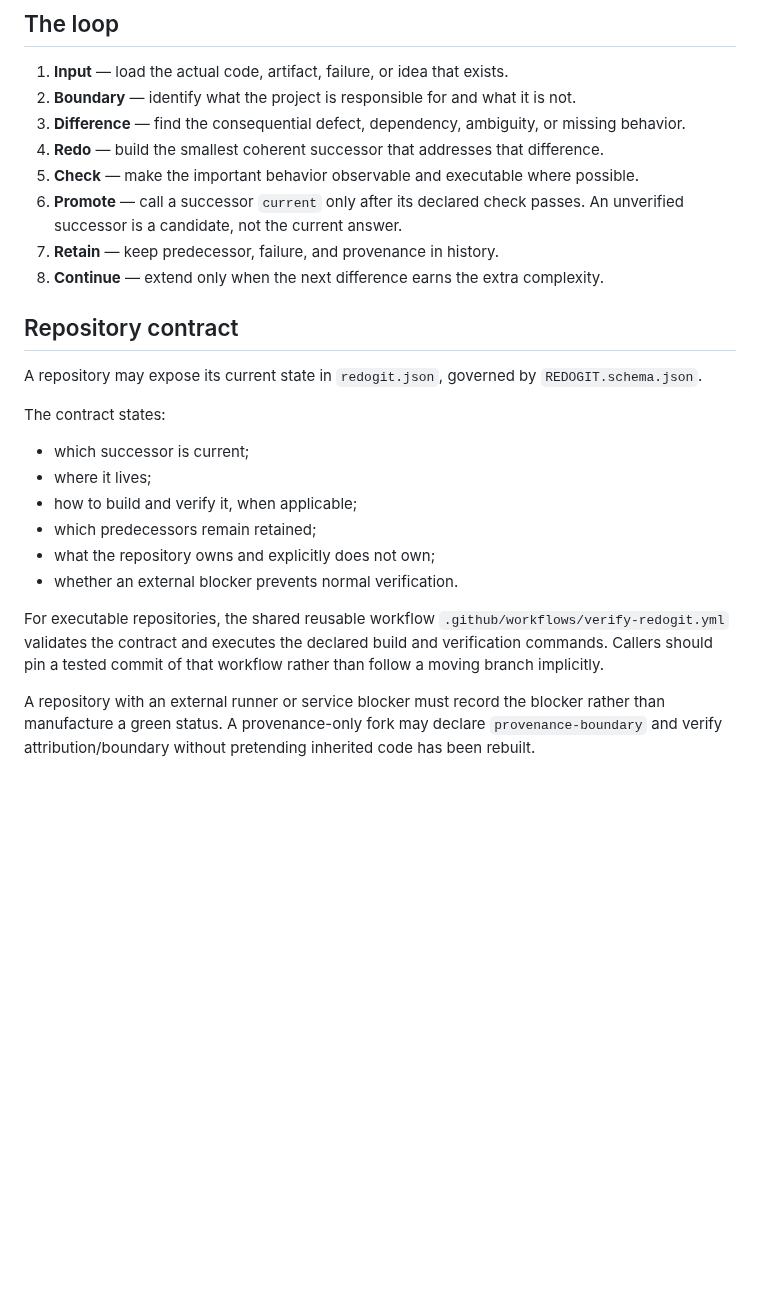
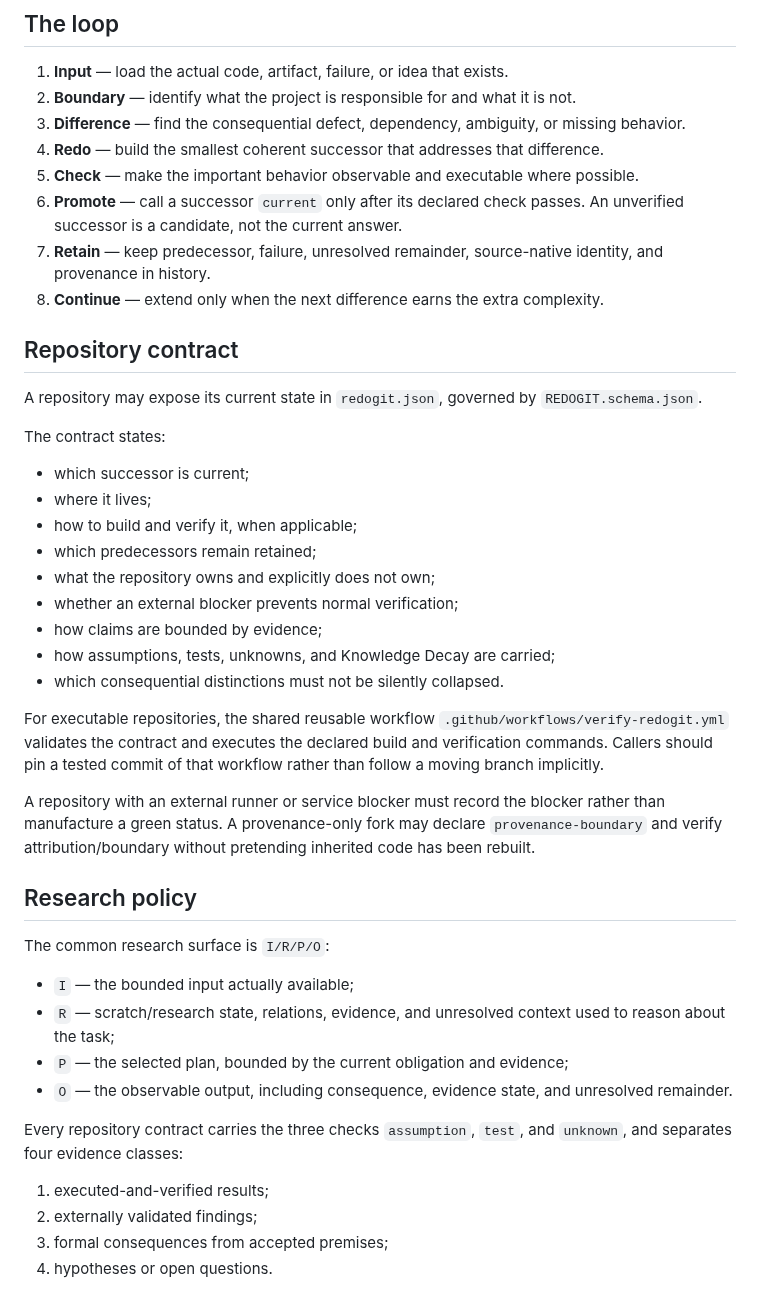
Before and after one commit to redogit/redogit, a Markdown page: REDOGIT.md, the part around one of its changes. Rendered like a GitHub page; blank space fills up the shorter version.

```diff
--- a/REDOGIT.md
+++ b/REDOGIT.md
@@ -14,7 +14,7 @@ A redo is not a clean-room claim that the earlier work never existed. Git alread
 4. **Redo** — build the smallest coherent successor that addresses that difference.
 5. **Check** — make the important behavior observable and executable where possible.
 6. **Promote** — call a successor `current` only after its declared check passes. An unverified successor is a candidate, not the current answer.
-7. **Retain** — keep predecessor, failure, and provenance in history.
+7. **Retain** — keep predecessor, failure, unresolved remainder, source-native identity, and provenance in history.
 8. **Continue** — extend only when the next difference earns the extra complexity.
 
 ## Repository contract
@@ -28,8 +28,28 @@ The contract states:
 - how to build and verify it, when applicable;
 - which predecessors remain retained;
 - what the repository owns and explicitly does not own;
-- whether an external blocker prevents normal verification.
+- whether an external blocker prevents normal verification;
+- how claims are bounded by evidence;
+- how assumptions, tests, unknowns, and Knowledge Decay are carried;
+- which consequential distinctions must not be silently collapsed.
 
 For executable repositories, the shared reusable workflow `.github/workflows/verify-redogit.yml` validates the contract and executes the declared build and verification commands. Callers should pin a tested commit of that workflow rather than follow a moving branch implicitly.
 
 A repository with an external runner or service blocker must record the blocker rather than manufacture a green status. A provenance-only fork may declare `provenance-boundary` and verify attribution/boundary without pretending inherited code has been rebuilt.
+
+## Research policy
+
+The common research surface is `I/R/P/O`:
+
+- `I` — the bounded input actually available;
+- `R` — scratch/research state, relations, evidence, and unresolved context used to reason about the task;
+- `P` — the selected plan, bounded by the current obligation and evidence;
+- `O` — the observable output, including consequence, evidence state, and unresolved remainder.
+
+Every repository contract carries the three checks `assumption`, `test`, and `unknown`, and separates four evidence classes:
+
+1. executed-and-verified results;
+2. externally validated findings;
+3. formal consequences from accepted premises;
+4. hypotheses or open questions.
+
```
Also changed, not shown: other parts of REDOGIT.md (+34 -2 lines).
